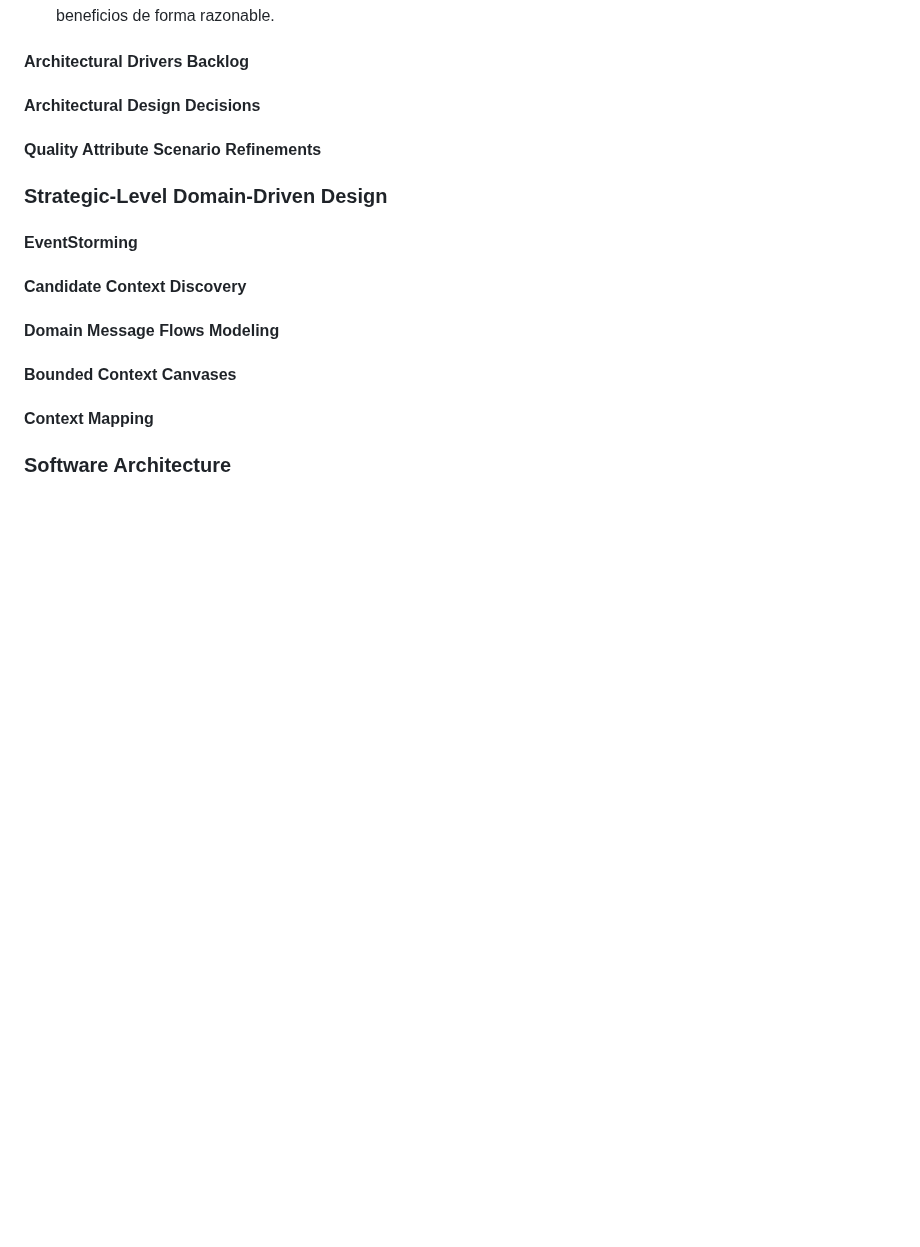
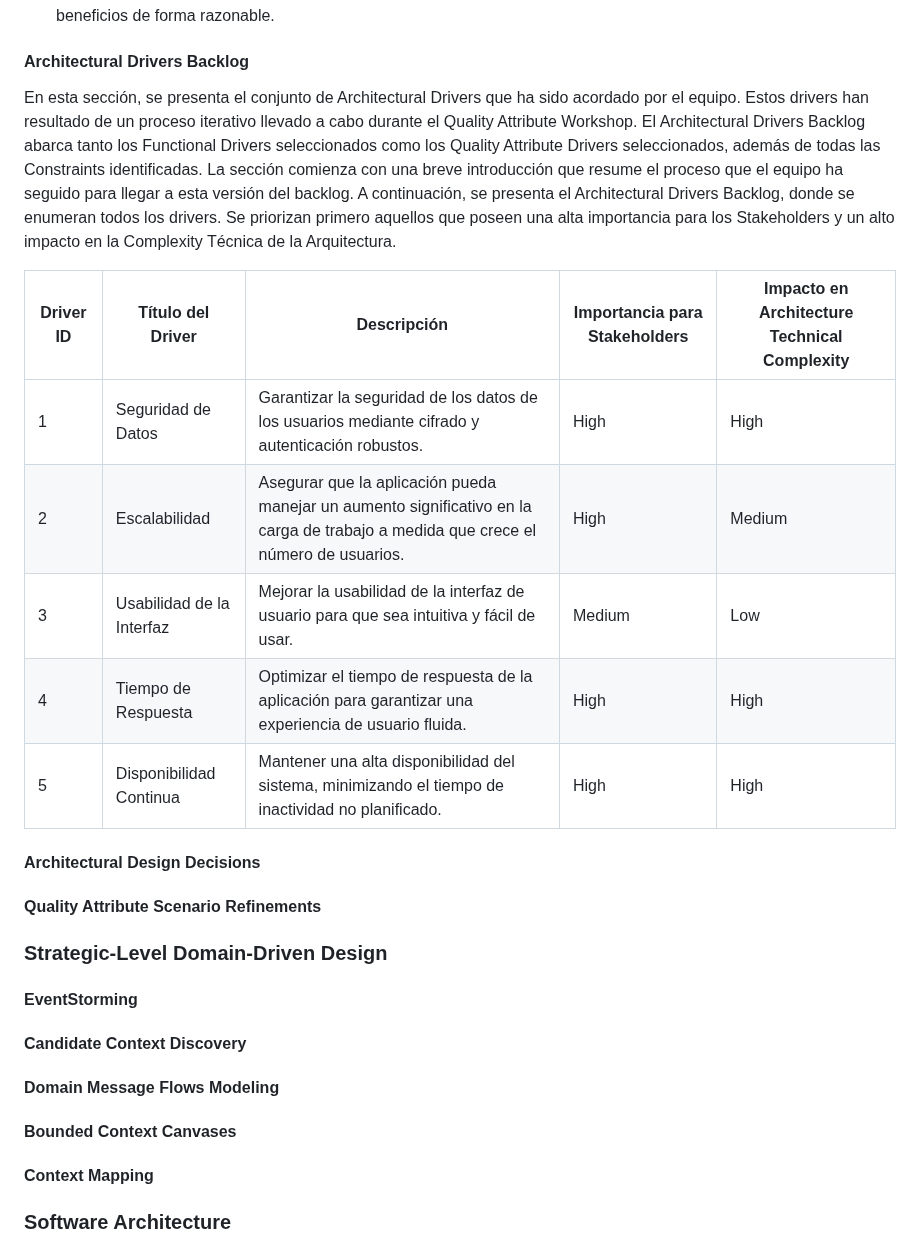
Before and after one commit to nexgeniusupc/plantguard-docs, a Markdown page: docs/chapters/4-strategic-level-software-design.md, the part around the change. Rendered like a GitHub page; blank space fills up the shorter version.

Commit message:
Added Architectural Drivers Backlog

```diff
--- a/docs/chapters/4-strategic-level-software-design.md
+++ b/docs/chapters/4-strategic-level-software-design.md
@@ -89,6 +89,16 @@ Algunas posibles restricciones o limitaciones que podrían aplicarse a esta plat
 
 #### Architectural Drivers Backlog
 
+En esta sección, se presenta el conjunto de Architectural Drivers que ha sido acordado por el equipo. Estos drivers han resultado de un proceso iterativo llevado a cabo durante el Quality Attribute Workshop. El Architectural Drivers Backlog abarca tanto los Functional Drivers seleccionados como los Quality Attribute Drivers seleccionados, además de todas las Constraints identificadas. La sección comienza con una breve introducción que resume el proceso que el equipo ha seguido para llegar a esta versión del backlog. A continuación, se presenta el Architectural Drivers Backlog, donde se enumeran todos los drivers. Se priorizan primero aquellos que poseen una alta importancia para los Stakeholders y un alto impacto en la Complexity Técnica de la Arquitectura.
+
+| Driver ID  | Título del Driver           | Descripción                                                                                                                         | Importancia para Stakeholders	| Impacto en Architecture Technical Complexity  |
+| ---------- | --------------------------- | ----------------------------------------------------------------------------------------------------------------------------------- | ------------------------------ | --------------------------------------------- |
+| 1          | Seguridad de Datos	         | Garantizar la seguridad de los datos de los usuarios mediante cifrado y autenticación robustos.	                                   | High                           | High                                          |
+| 2          | Escalabilidad               | Asegurar que la aplicación pueda manejar un aumento significativo en la carga de trabajo a medida que crece el número de usuarios.	 | High                           | Medium                                        |
+| 3          | Usabilidad de la Interfaz	 | Mejorar la usabilidad de la interfaz de usuario para que sea intuitiva y fácil de usar.	                                           | Medium                         | Low                                           |
+| 4          | Tiempo de Respuesta	       | Optimizar el tiempo de respuesta de la aplicación para garantizar una experiencia de usuario fluida.	                               | High                           | High                                          |
+| 5          | Disponibilidad Continua	   | Mantener una alta disponibilidad del sistema, minimizando el tiempo de inactividad no planificado.	                                 | High                           | High                                          |
+
 #### Architectural Design Decisions
 
 #### Quality Attribute Scenario Refinements
```
